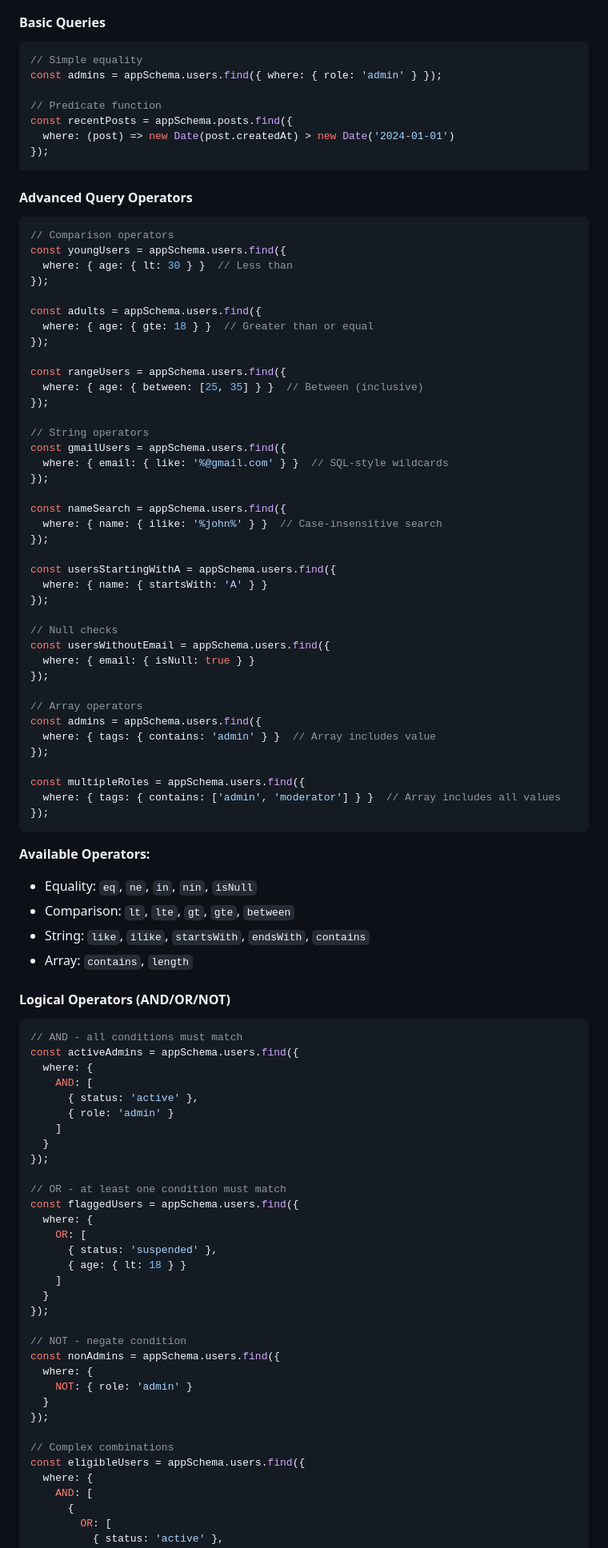
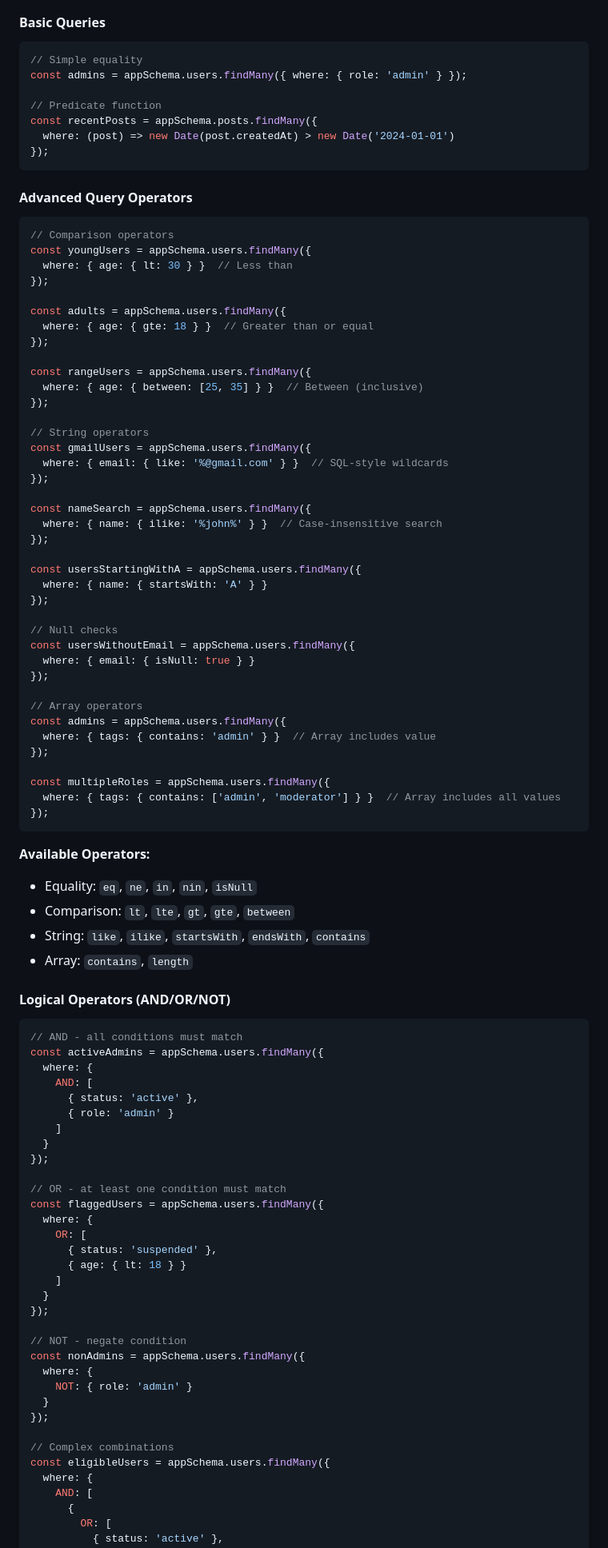
Before and after one commit to miragejs/orm, a Markdown page: README.md, the part around the change printed below. Shown: that part at 80% size. Drawn GitHub-style.

Commit message:
doc(readme): update user query examples to use findMany for consistency

````diff
--- a/README.md
+++ b/README.md
@@ -943,10 +943,10 @@ MirageJS ORM provides powerful query capabilities including advanced operators,
 
 ```typescript
 // Simple equality
-const admins = appSchema.users.find({ where: { role: 'admin' } });
+const admins = appSchema.users.findMany({ where: { role: 'admin' } });
 
 // Predicate function
-const recentPosts = appSchema.posts.find({
+const recentPosts = appSchema.posts.findMany({
   where: (post) => new Date(post.createdAt) > new Date('2024-01-01')
 });
 ```
@@ -955,42 +955,42 @@ const recentPosts = appSchema.posts.find({
 
 ```typescript
 // Comparison operators
-const youngUsers = appSchema.users.find({
+const youngUsers = appSchema.users.findMany({
   where: { age: { lt: 30 } }  // Less than
 });
 
-const adults = appSchema.users.find({
+const adults = appSchema.users.findMany({
   where: { age: { gte: 18 } }  // Greater than or equal
 });
 
-const rangeUsers = appSchema.users.find({
+const rangeUsers = appSchema.users.findMany({
   where: { age: { between: [25, 35] } }  // Between (inclusive)
 });
 
 // String operators
-const gmailUsers = appSchema.users.find({
+const gmailUsers = appSchema.users.findMany({
   where: { email: { like: '%@gmail.com' } }  // SQL-style wildcards
 });
 
-const nameSearch = appSchema.users.find({
+const nameSearch = appSchema.users.findMany({
   where: { name: { ilike: '%john%' } }  // Case-insensitive search
 });
 
-const usersStartingWithA = appSchema.users.find({
+const usersStartingWithA = appSchema.users.findMany({
   where: { name: { startsWith: 'A' } }
 });
 
 // Null checks
-const usersWithoutEmail = appSchema.users.find({
+const usersWithoutEmail = appSchema.users.findMany({
   where: { email: { isNull: true } }
 });
 
 // Array operators
-const admins = appSchema.users.find({
+const admins = appSchema.users.findMany({
   where: { tags: { contains: 'admin' } }  // Array includes value
 });
 
-const multipleRoles = appSchema.users.find({
+const multipleRoles = appSchema.users.findMany({
   where: { tags: { contains: ['admin', 'moderator'] } }  // Array includes all values
 });
 ```
@@ -1005,7 +1005,7 @@ const multipleRoles = appSchema.users.find({
 
 ```typescript
 // AND - all conditions must match
-const activeAdmins = appSchema.users.find({
+const activeAdmins = appSchema.users.findMany({
   where: {
     AND: [
       { status: 'active' },
@@ -1015,7 +1015,7 @@ const activeAdmins = appSchema.users.find({
 });
 
 // OR - at least one condition must match
-const flaggedUsers = appSchema.users.find({
+const flaggedUsers = appSchema.users.findMany({
   where: {
     OR: [
       { status: 'suspended' },
@@ -1025,14 +1025,14 @@ const flaggedUsers = appSchema.users.find({
 });
 
 // NOT - negate condition
-const nonAdmins = appSchema.users.find({
+const nonAdmins = appSchema.users.findMany({
   where: {
     NOT: { role: 'admin' }
   }
 });
 
 // Complex combinations
-const eligibleUsers = appSchema.users.find({
+const eligibleUsers = appSchema.users.findMany({
   where: {
     AND: [
       {
````
Also changed, not shown: other parts of README.md (+10 -10 lines).
